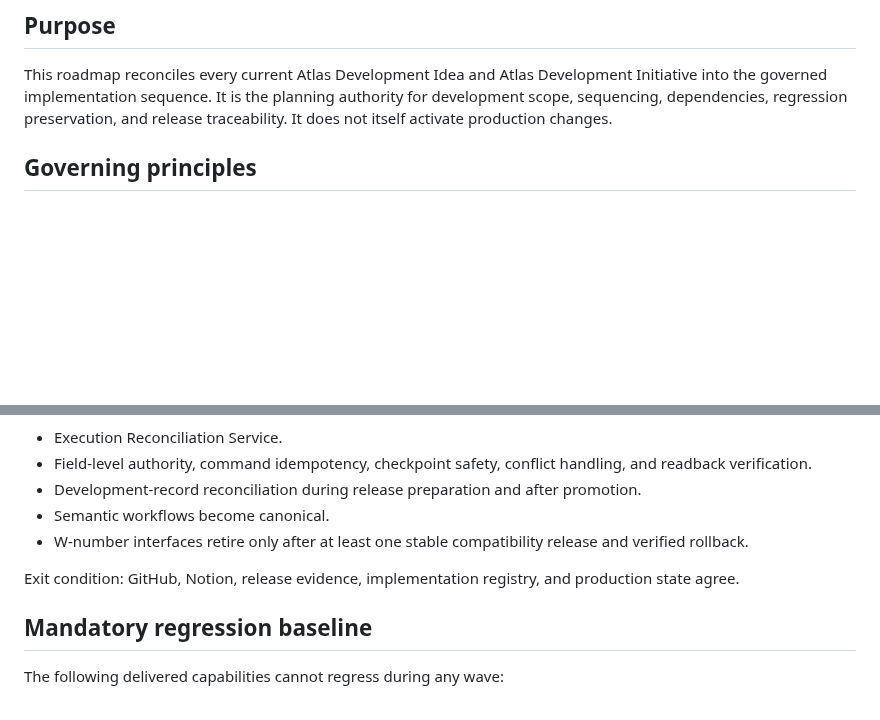
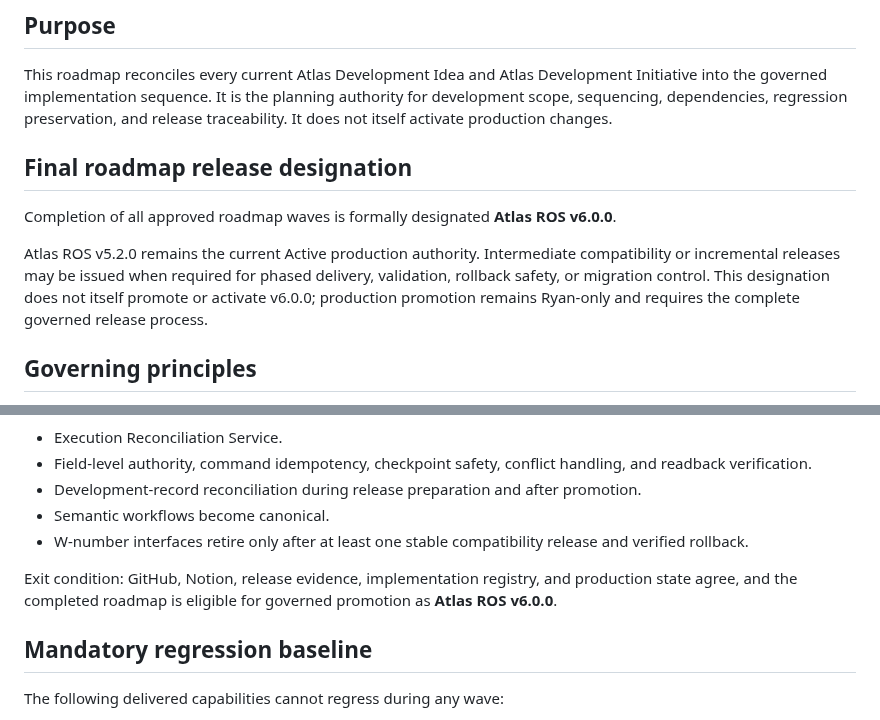
Before and after one commit to Ryan9876/atlas-ros, a Markdown page: docs/roadmap/ROS_DEVELOPMENT_PROGRAM_ROADMAP.md, 2 parts joined by grey strips. Rendered like a GitHub page; blank space fills up the shorter version.

Commit message:
Designate v6.0.0 as final roadmap release

```diff
--- a/docs/roadmap/ROS_DEVELOPMENT_PROGRAM_ROADMAP.md
+++ b/docs/roadmap/ROS_DEVELOPMENT_PROGRAM_ROADMAP.md
@@ -5,6 +5,12 @@ Status: Approved development roadmap. Production promotion remains Ryan-only.
 ## Purpose
 
 This roadmap reconciles every current Atlas Development Idea and Atlas Development Initiative into the governed implementation sequence. It is the planning authority for development scope, sequencing, dependencies, regression preservation, and release traceability. It does not itself activate production changes.
+
+## Final roadmap release designation
+
+Completion of all approved roadmap waves is formally designated **Atlas ROS v6.0.0**.
+
+Atlas ROS v5.2.0 remains the current Active production authority. Intermediate compatibility or incremental releases may be issued when required for phased delivery, validation, rollback safety, or migration control. This designation does not itself promote or activate v6.0.0; production promotion remains Ryan-only and requires the complete governed release process.
 
 ## Governing principles
 
@@ -148,7 +154,7 @@ Deliverables:
 - Semantic workflows become canonical.
 - W-number interfaces retire only after at least one stable compatibility release and verified rollback.
 
-Exit condition: GitHub, Notion, release evidence, implementation registry, and production state agree.
+Exit condition: GitHub, Notion, release evidence, implementation registry, and production state agree, and the completed roadmap is eligible for governed promotion as **Atlas ROS v6.0.0**.
 
 ## Mandatory regression baseline
 
```
